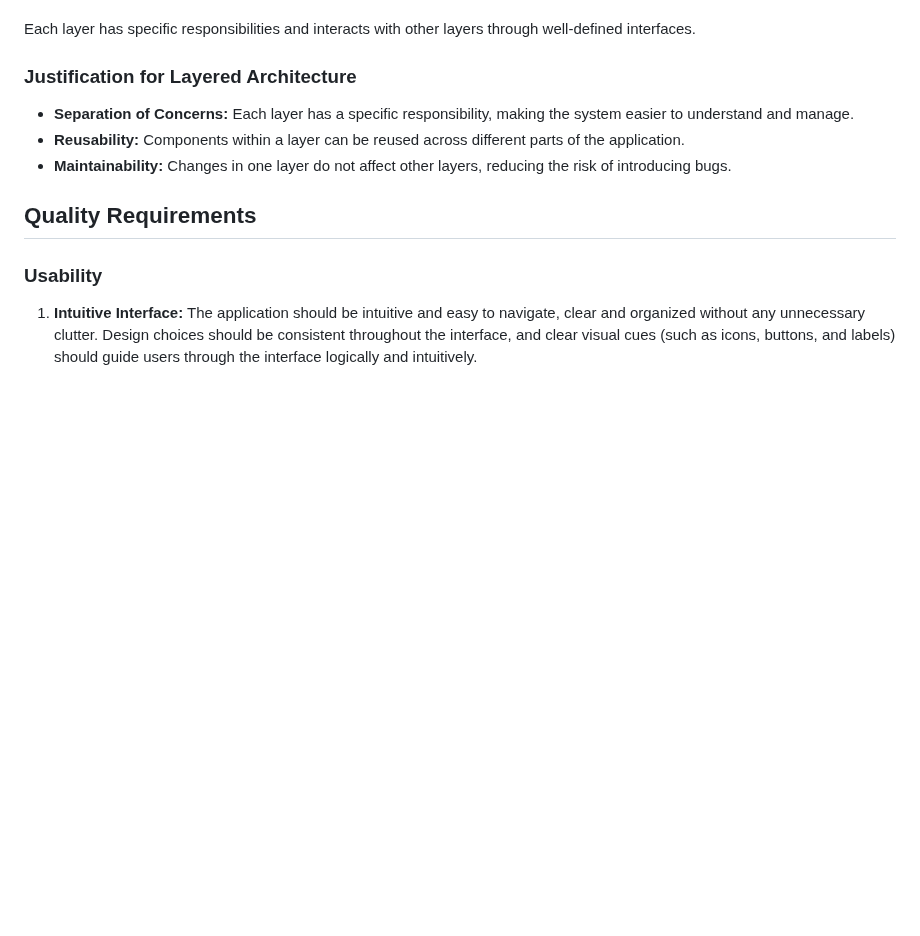
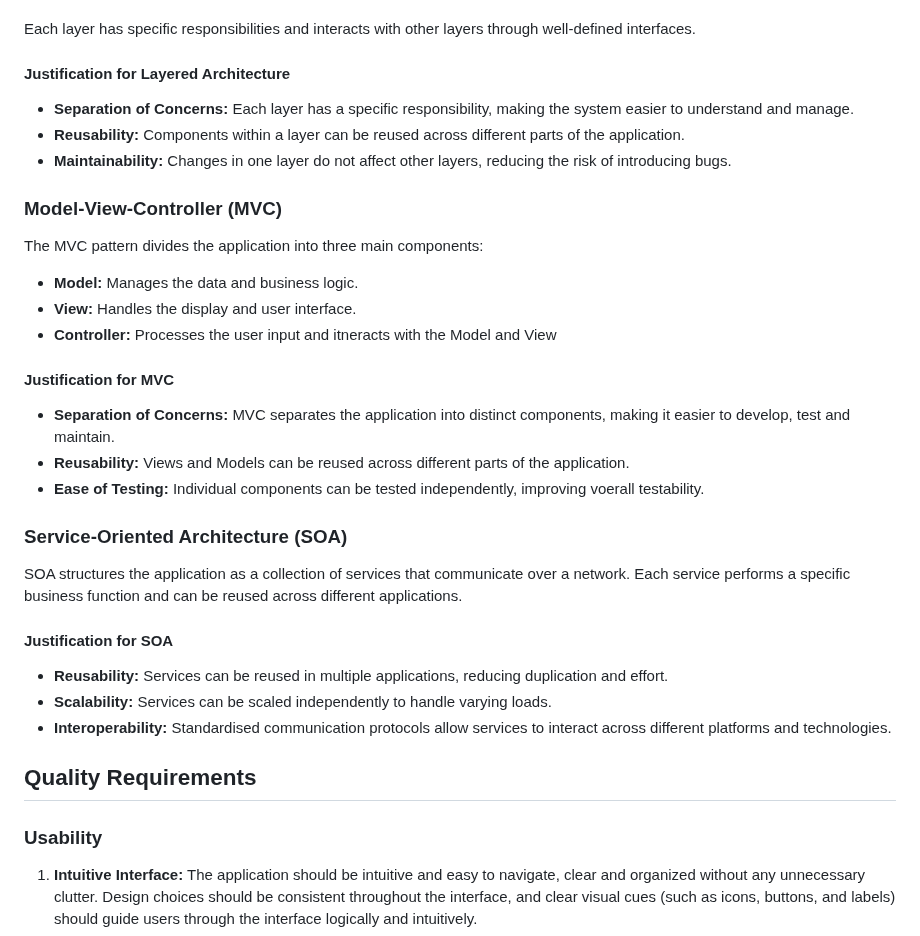
Before and after one commit to COS301-SE-2024/ECHO, a Markdown page: Documentation/Architectural Requirements.md, the part around the change. Rendered like a GitHub page; blank space fills up the shorter version.

Commit message:
📝 expanded on architecture patterns

```diff
--- a/Documentation/Architectural Requirements.md
+++ b/Documentation/Architectural Requirements.md
@@ -25,10 +25,30 @@ The system is designed using a combination of Layered Architecture, Model-View-C
 
 Each layer has specific responsibilities and interacts with other layers through well-defined interfaces.
 
-### Justification for Layered Architecture
+#### Justification for Layered Architecture
 - **Separation of Concerns:** Each layer has a specific responsibility, making the system easier to understand and manage.
 - **Reusability:** Components within a layer can be reused across different parts of the application.
 - **Maintainability:** Changes in one layer do not affect other layers, reducing the risk of introducing bugs.
+
+### Model-View-Controller (MVC)
+The MVC pattern divides the application into three main components:
+- **Model:** Manages the data and business logic.
+- **View:** Handles the display and user interface.
+- **Controller:** Processes the user input and itneracts with the Model and View
+
+#### Justification for MVC
+- **Separation of Concerns:** MVC separates the application into distinct components, making it easier to develop, test and maintain.
+- **Reusability:** Views and Models can be reused across different parts of the application.
+- **Ease of Testing:** Individual components can be tested independently, improving voerall testability.
+
+### Service-Oriented Architecture (SOA)
+SOA structures the application as a collection of services that communicate over a network. Each service performs a specific business function and can be reused across different applications.
+
+#### Justification for SOA
+- **Reusability:** Services can be reused in multiple applications, reducing duplication and effort.
+- **Scalability:** Services can be scaled independently to handle varying loads.
+- **Interoperability:** Standardised communication protocols allow services to interact across different platforms and technologies.
+
 
 ## Quality Requirements
 
```
